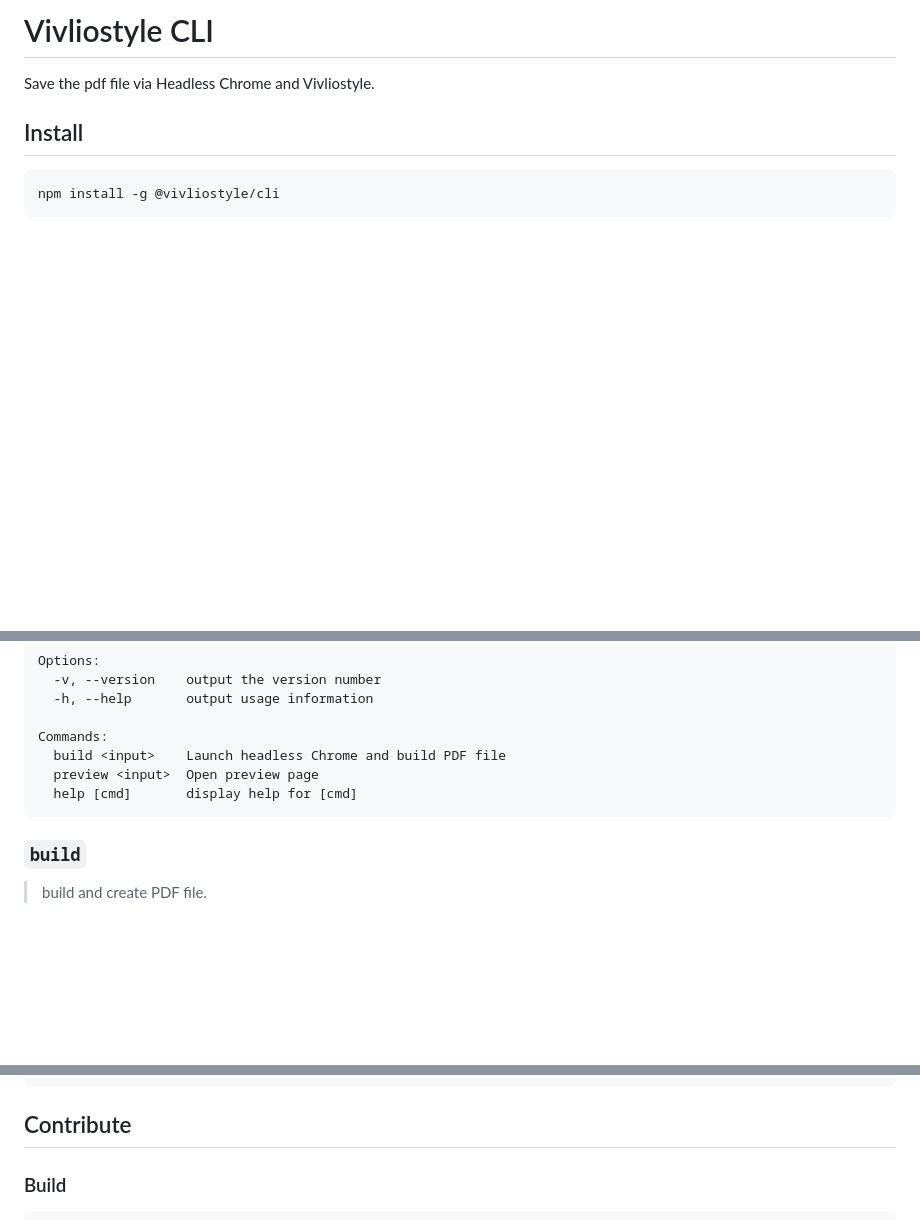
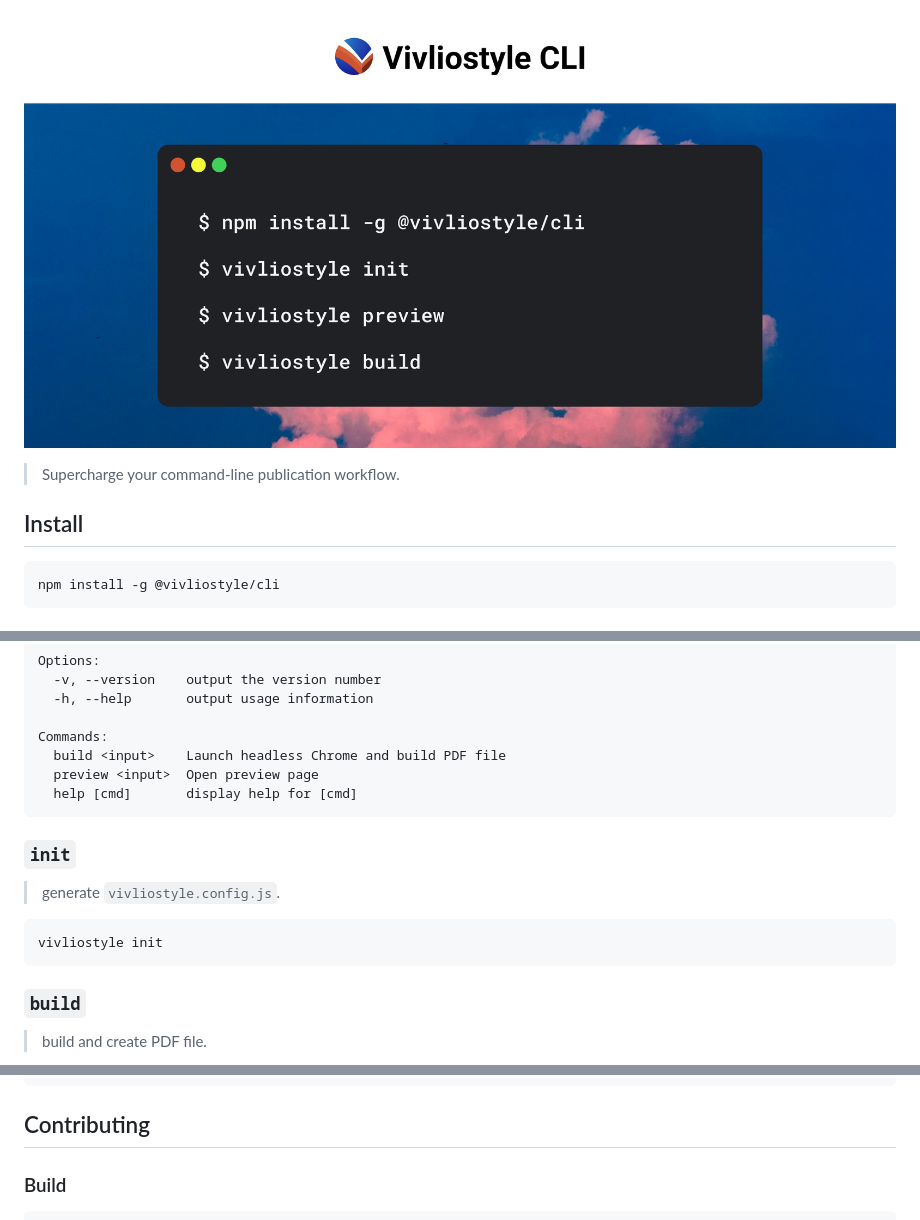
Before and after one commit to vivliostyle/vivliostyle-cli, a Markdown page: README.md, 3 parts joined by grey strips. Rendered like a GitHub page; pictures changed too: assets/cover.jpg (added); blank space fills up the shorter version.

Commit message:
docs: add cover

````diff
--- a/README.md
+++ b/README.md
@@ -1,6 +1,6 @@
-# Vivliostyle CLI
+![Vivliostyle CLI](https://raw.githubusercontent.com/vivliostyle/vivliostyle-cli/master/assets/cover.jpg)
 
-Save the pdf file via Headless Chrome and Vivliostyle.
+> Supercharge your command-line publication workflow.
 
 ## Install
 
@@ -21,6 +21,14 @@ Commands:
   build <input>    Launch headless Chrome and build PDF file
   preview <input>  Open preview page
   help [cmd]       display help for [cmd]
+```
+
+### `init`
+
+> generate `vivliostyle.config.js`.
+
+```
+vivliostyle init
 ```
 
 ### `build`
@@ -72,7 +80,7 @@ Options:
   -h, --help                    output usage information
 ```
 
-## Contribute
+## Contributing
 
 ### Build
 
````
